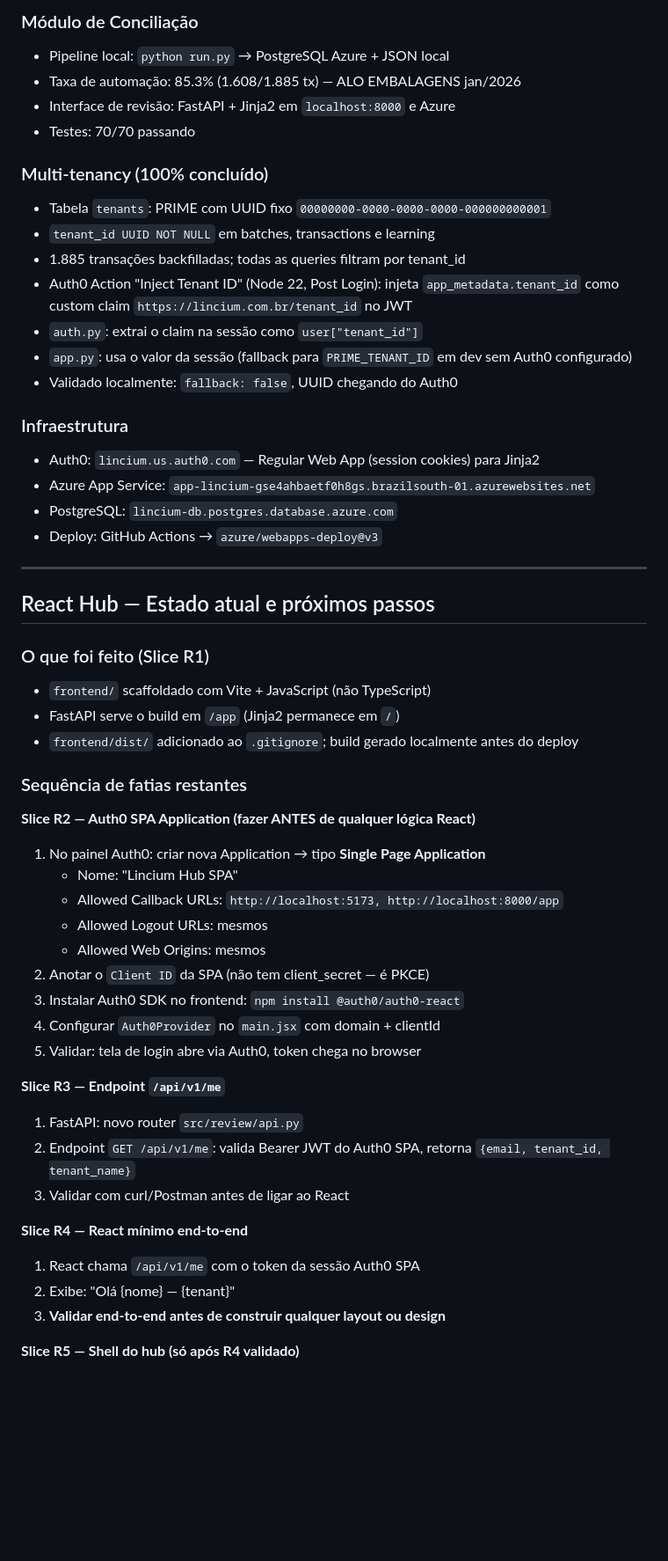
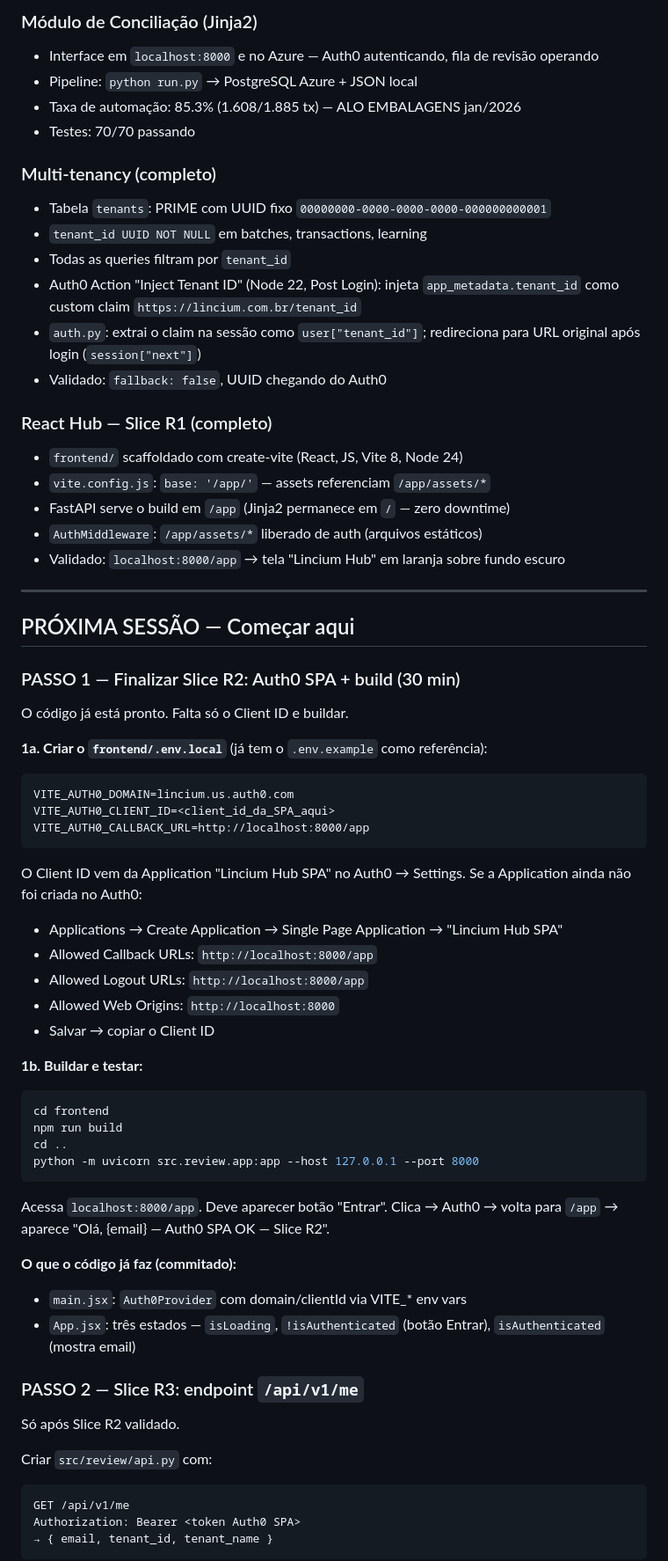
Before and after one commit to youseconsultoria/lincium, a Markdown page: HANDOFF.md, the part around one of its changes. Shown at 88% size. GitHub-like rendering; blank space fills up the shorter version.

Commit message:
docs: handoff atualizado — ponto exato de retomada para próxima sessão
Co-Authored-By: Claude Sonnet 4.6 <noreply@anthropic.com>

````diff
--- a/HANDOFF.md
+++ b/HANDOFF.md
@@ -14,55 +14,71 @@ Construir o **Lincium Hub** — plataforma SaaS multi-tenant para escritórios d
 
-### Módulo de Conciliação
-- Pipeline local: `python run.py` → PostgreSQL Azure + JSON local
+### Módulo de Conciliação (Jinja2)
+- Interface em `localhost:8000` e no Azure — Auth0 autenticando, fila de revisão operando
+- Pipeline: `python run.py` → PostgreSQL Azure + JSON local
 - Taxa de automação: 85.3% (1.608/1.885 tx) — ALO EMBALAGENS jan/2026
-- Interface de revisão: FastAPI + Jinja2 em `localhost:8000` e Azure
 - Testes: 70/70 passando
 
-### Multi-tenancy (100% concluído)
+### Multi-tenancy (completo)
 - Tabela `tenants`: PRIME com UUID fixo `00000000-0000-0000-0000-000000000001`
-- `tenant_id UUID NOT NULL` em batches, transactions e learning
-- 1.885 transações backfilladas; todas as queries filtram por tenant_id
-- Auth0 Action "Inject Tenant ID" (Node 22, Post Login): injeta `app_metadata.tenant_id` como custom claim `https://lincium.com.br/tenant_id` no JWT
-- `auth.py`: extrai o claim na sessão como `user["tenant_id"]`
-- `app.py`: usa o valor da sessão (fallback para `PRIME_TENANT_ID` em dev sem Auth0 configurado)
-- Validado localmente: `fallback: false`, UUID chegando do Auth0
+- `tenant_id UUID NOT NULL` em batches, transactions, learning
+- Todas as queries filtram por `tenant_id`
+- Auth0 Action "Inject Tenant ID" (Node 22, Post Login): injeta `app_metadata.tenant_id` como custom claim `https://lincium.com.br/tenant_id`
+- `auth.py`: extrai o claim na sessão como `user["tenant_id"]`; redireciona para URL original após login (`session["next"]`)
+- Validado: `fallback: false`, UUID chegando do Auth0
 
-### Infraestrutura
-- Auth0: `lincium.us.auth0.com` — Regular Web App (session cookies) para Jinja2
-- Azure App Service: `app-lincium-gse4ahbaetf0h8gs.brazilsouth-01.azurewebsites.net`
-- PostgreSQL: `lincium-db.postgres.database.azure.com`
-- Deploy: GitHub Actions → `azure/webapps-deploy@v3`
+### React Hub — Slice R1 (completo)
+- `frontend/` scaffoldado com create-vite (React, JS, Vite 8, Node 24)
+- `vite.config.js`: `base: '/app/'` — assets referenciam `/app/assets/*`
+- FastAPI serve o build em `/app` (Jinja2 permanece em `/` — zero downtime)
+- `AuthMiddleware`: `/app/assets/*` liberado de auth (arquivos estáticos)
+- Validado: `localhost:8000/app` → tela "Lincium Hub" em laranja sobre fundo escuro
 
 ---
 
-## React Hub — Estado atual e próximos passos
+## PRÓXIMA SESSÃO — Começar aqui
 
-### O que foi feito (Slice R1)
-- `frontend/` scaffoldado com Vite + JavaScript (não TypeScript)
-- FastAPI serve o build em `/app` (Jinja2 permanece em `/`)
-- `frontend/dist/` adicionado ao `.gitignore`; build gerado localmente antes do deploy
+### PASSO 1 — Finalizar Slice R2: Auth0 SPA + build (30 min)
 
-### Sequência de fatias restantes
+O código já está pronto. Falta só o Client ID e buildar.
 
-**Slice R2 — Auth0 SPA Application (fazer ANTES de qualquer lógica React)**
-1. No painel Auth0: criar nova Application → tipo **Single Page Application**
-   - Nome: "Lincium Hub SPA"
-   - Allowed Callback URLs: `http://localhost:5173, http://localhost:8000/app`
-   - Allowed Logout URLs: mesmos
-   - Allowed Web Origins: mesmos
-2. Anotar o `Client ID` da SPA (não tem client_secret — é PKCE)
-3. Instalar Auth0 SDK no frontend: `npm install @auth0/auth0-react`
-4. Configurar `Auth0Provider` no `main.jsx` com domain + clientId
-5. Validar: tela de login abre via Auth0, token chega no browser
+**1a. Criar o `frontend/.env.local`** (já tem o `.env.example` como referência):
+```
+VITE_AUTH0_DOMAIN=lincium.us.auth0.com
+VITE_AUTH0_CLIENT_ID=<client_id_da_SPA_aqui>
+VITE_AUTH0_CALLBACK_URL=http://localhost:8000/app
+```
 
-**Slice R3 — Endpoint `/api/v1/me`**
-1. FastAPI: novo router `src/review/api.py`
-2. Endpoint `GET /api/v1/me`: valida Bearer JWT do Auth0 SPA, retorna `{email, tenant_id, tenant_name}`
-3. Validar com curl/Postman antes de ligar ao React
+O Client ID vem da Application "Lincium Hub SPA" no Auth0 → Settings.
+Se a Application ainda não foi criada no Auth0:
+- Applications → Create Application → Single Page Application → "Lincium Hub SPA"
+- Allowed Callback URLs: `http://localhost:8000/app`
+- Allowed Logout URLs: `http://localhost:8000/app`
+- Allowed Web Origins: `http://localhost:8000`
+- Salvar → copiar o Client ID
 
-**Slice R4 — React mínimo end-to-end**
-1. React chama `/api/v1/me` com o token da sessão Auth0 SPA
-2. Exibe: "Olá {nome} — {tenant}"
-3. **Validar end-to-end antes de construir qualquer layout ou design**
+**1b. Buildar e testar:**
+```powershell
+cd frontend
+npm run build
+cd ..
+python -m uvicorn src.review.app:app --host 127.0.0.1 --port 8000
+```
 
-**Slice R5 — Shell do hub (só após R4 validado)**
+Acessa `localhost:8000/app`. Deve aparecer botão "Entrar".
+Clica → Auth0 → volta para `/app` → aparece "Olá, {email} — Auth0 SPA OK — Slice R2".
+
+**O que o código já faz (commitado):**
+- `main.jsx`: `Auth0Provider` com domain/clientId via VITE_* env vars
+- `App.jsx`: três estados — `isLoading`, `!isAuthenticated` (botão Entrar), `isAuthenticated` (mostra email)
+
+### PASSO 2 — Slice R3: endpoint `/api/v1/me`
+
+Só após Slice R2 validado.
+
+Criar `src/review/api.py` com:
+```
+GET /api/v1/me
+Authorization: Bearer <token Auth0 SPA>
+→ { email, tenant_id, tenant_name }
+```
+
````
Also changed, not shown: other parts of HANDOFF.md (+54 -23 lines).
